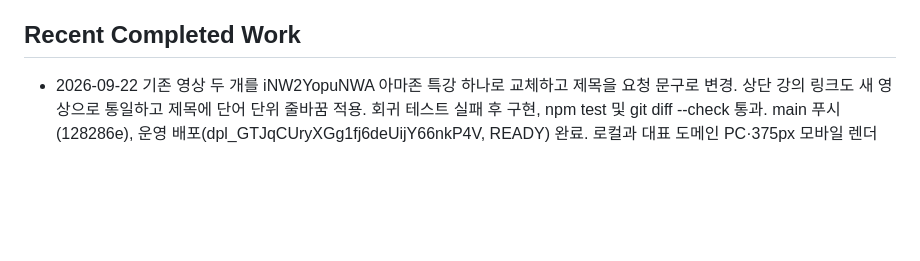
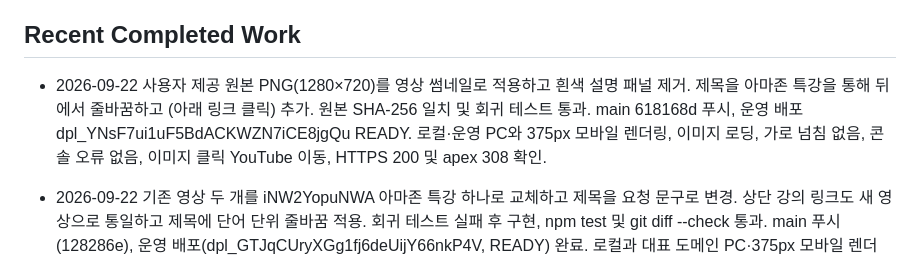
Before and after one commit to resellcoach34/git-pr, a Markdown page: .agents/PROJECT_STATE.md, the part around the change. GitHub-like rendering; blank space fills up the shorter version.

Commit message:
Record original thumbnail deployment verification

```diff
--- a/.agents/PROJECT_STATE.md
+++ b/.agents/PROJECT_STATE.md
@@ -27,6 +27,8 @@ Last updated: 2026-09-22
 - Production deploy: `npx.cmd --yes vercel@50.28.0 deploy --prod --yes --scope resellcoach34s-projects`
 
 ## Recent Completed Work
+
+- 2026-09-22 사용자 제공 원본 PNG(1280×720)를 영상 썸네일로 적용하고 흰색 설명 패널 제거. 제목을 아마존 특강을 통해 뒤에서 줄바꿈하고 (아래 링크 클릭) 추가. 원본 SHA-256 일치 및 회귀 테스트 통과. main 618168d 푸시, 운영 배포 dpl_YNsF7ui1uF5BdACKWZN7iCE8jgQu READY. 로컬·운영 PC와 375px 모바일 렌더링, 이미지 로딩, 가로 넘침 없음, 콘솔 오류 없음, 이미지 클릭 YouTube 이동, HTTPS 200 및 apex 308 확인.
 
 - 2026-09-22 기존 영상 두 개를 iNW2YopuNWA 아마존 특강 하나로 교체하고 제목을 요청 문구로 변경. 상단 강의 링크도 새 영상으로 통일하고 제목에 단어 단위 줄바꿈 적용. 회귀 테스트 실패 후 구현, npm test 및 git diff --check 통과. main 푸시(128286e), 운영 배포(dpl_GTJqCUryXGg1fj6deUijY66nkP4V, READY) 완료. 로컬과 대표 도메인 PC·375px 모바일 렌더링, 썸네일, 가로 넘침 없음, 콘솔 오류 없음, YouTube 새 탭 목적지 및 HTTPS 200·apex 308 확인.
 
```
